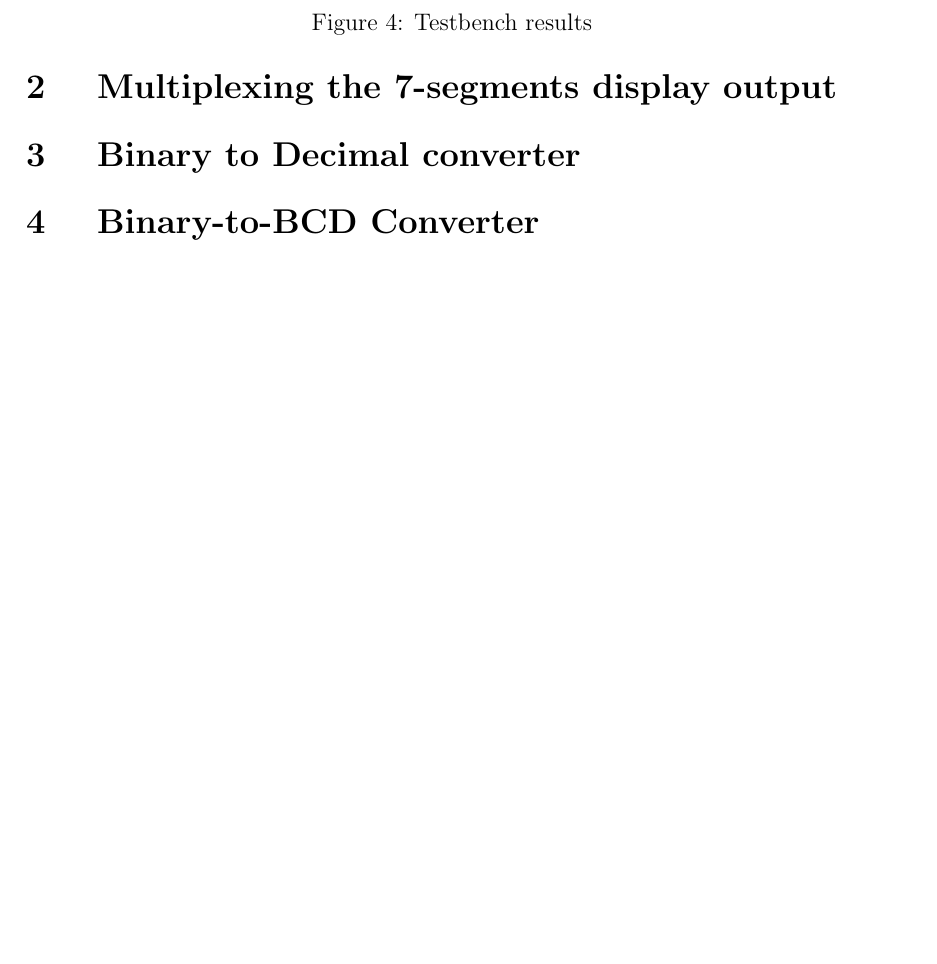
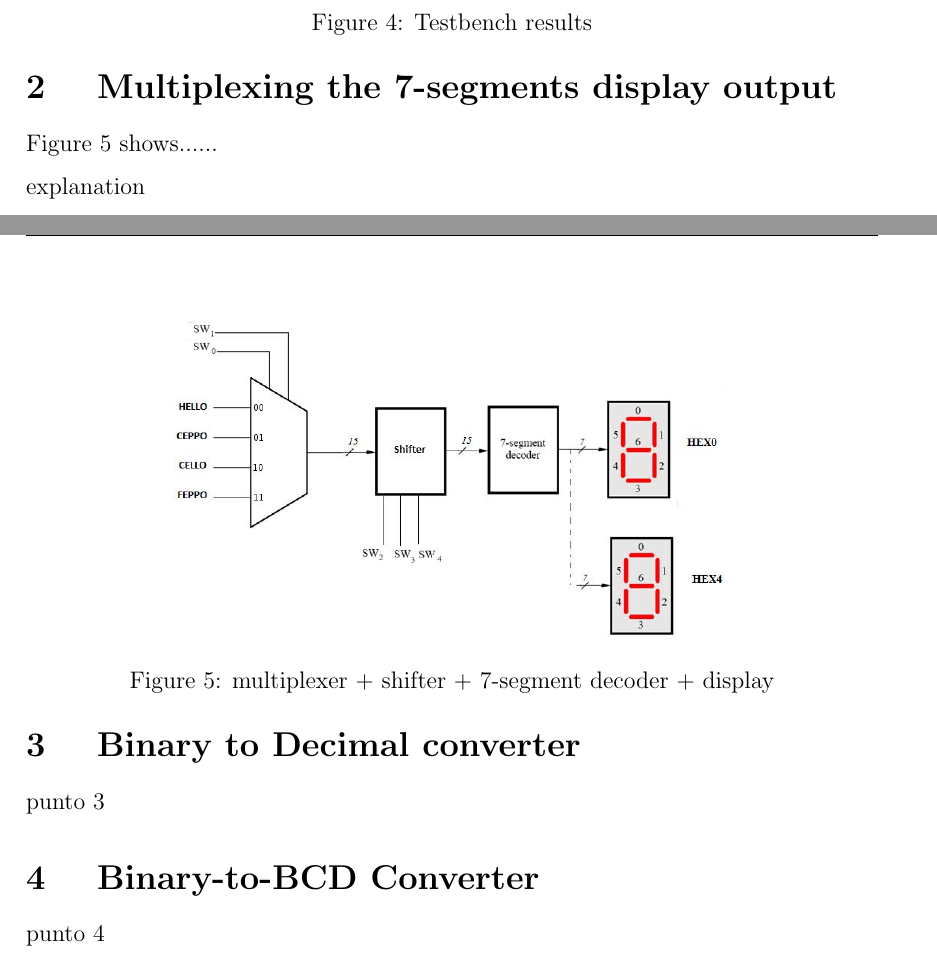
Before and after one commit to Nikeran22/Digital, a LaTeX document (Lab2/lab2.tex): part of page 3 of 3 before the commit and two parts of pages 3 and 4 of 4 after it, the two joined at a grey line, cut so that both start at the same text, the shorter picture padded with empty space. Compiled offline with pdfLaTeX.

Commit message:
Inizio punto 2 relazione

```diff
--- a/Lab2/lab2.tex
+++ b/Lab2/lab2.tex
@@ -125,9 +125,22 @@
 
 
 \section{ Multiplexing the 7-segments display output}
+
+	Figure 5 shows......
+
+\begin{figure}[h]
+	\centering
+	\includegraphics[scale = 0.7]{Berchialla_PuntoB/image1.jpg}
+	\caption{multiplexer + shifter + 7-segment decoder + display}
+\end{figure}
+
+
+explanation
+
 \section{ Binary to Decimal converter}
+punto 3
 \section{ Binary-to-BCD Converter}
-
+punto 4
 
 
 
```
Also changed, not shown: Lab2/Berchialla_PuntoB/image1.jpg (added), Lab2/lab2.pdf, 17 other files.
